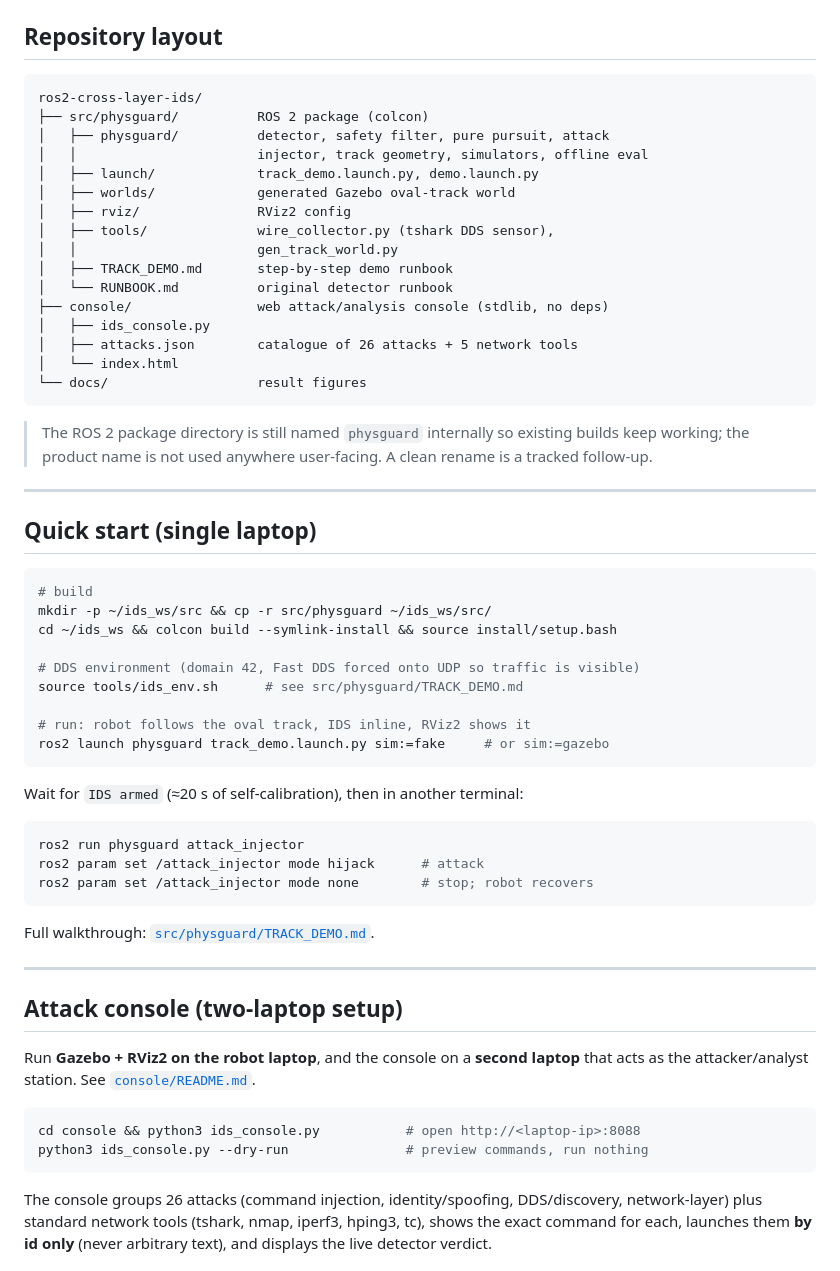
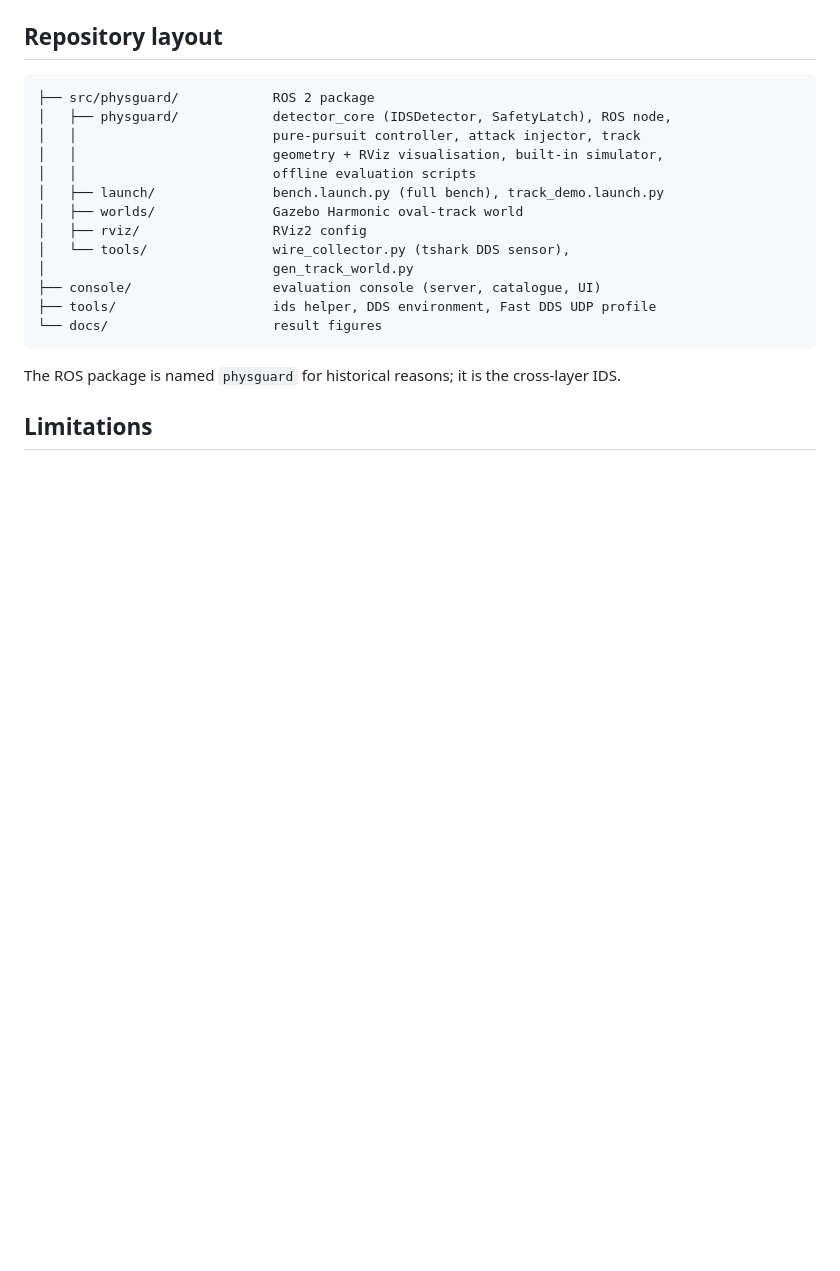
Before and after one commit to shyamrithin/Cross-Layer-Intrusion-Detection-for-ROS2-Robotic-Networks, a Markdown page: README.md, the part around one of its changes. Rendered like a GitHub page; blank space fills up the shorter version.

````diff
--- a/README.md
+++ b/README.md
@@ -39,69 +151,23 @@ attack data is required.
 ## Repository layout
 
 ```
-ros2-cross-layer-ids/
-├── src/physguard/          ROS 2 package (colcon)
-│   ├── physguard/          detector, safety filter, pure pursuit, attack
-│   │                       injector, track geometry, simulators, offline eval
-│   ├── launch/             track_demo.launch.py, demo.launch.py
-│   ├── worlds/             generated Gazebo oval-track world
-│   ├── rviz/               RViz2 config
-│   ├── tools/              wire_collector.py (tshark DDS sensor),
-│   │                       gen_track_world.py
-│   ├── TRACK_DEMO.md       step-by-step demo runbook
-│   └── RUNBOOK.md          original detector runbook
-├── console/                web attack/analysis console (stdlib, no deps)
-│   ├── ids_console.py
-│   ├── attacks.json        catalogue of 26 attacks + 5 network tools
-│   └── index.html
-└── docs/                   result figures
+├── src/physguard/            ROS 2 package
+│   ├── physguard/            detector_core (IDSDetector, SafetyLatch), ROS node,
+│   │                         pure-pursuit controller, attack injector, track
+│   │                         geometry + RViz visualisation, built-in simulator,
+│   │                         offline evaluation scripts
+│   ├── launch/               bench.launch.py (full bench), track_demo.launch.py
+│   ├── worlds/               Gazebo Harmonic oval-track world
+│   ├── rviz/                 RViz2 config
+│   └── tools/                wire_collector.py (tshark DDS sensor),
+│                             gen_track_world.py
+├── console/                  evaluation console (server, catalogue, UI)
+├── tools/                    ids helper, DDS environment, Fast DDS UDP profile
+└── docs/                     result figures
 ```
 
-> The ROS 2 package directory is still named `physguard` internally so existing
-> builds keep working; the product name is not used anywhere user-facing. A
-> clean rename is a tracked follow-up.
+The ROS package is named `physguard` for historical reasons; it is the
+cross-layer IDS.
 
----
+## Limitations
 
-## Quick start (single laptop)
-
-```bash
-# build
-mkdir -p ~/ids_ws/src && cp -r src/physguard ~/ids_ws/src/
-cd ~/ids_ws && colcon build --symlink-install && source install/setup.bash
-
-# DDS environment (domain 42, Fast DDS forced onto UDP so traffic is visible)
-source tools/ids_env.sh      # see src/physguard/TRACK_DEMO.md
-
-# run: robot follows the oval track, IDS inline, RViz2 shows it
-ros2 launch physguard track_demo.launch.py sim:=fake     # or sim:=gazebo
-```
-
-Wait for `IDS armed` (≈20 s of self-calibration), then in another terminal:
-
-```bash
-ros2 run physguard attack_injector
-ros2 param set /attack_injector mode hijack      # attack
-ros2 param set /attack_injector mode none        # stop; robot recovers
-```
-
-Full walkthrough: [`src/physguard/TRACK_DEMO.md`](src/physguard/TRACK_DEMO.md).
-
----
-
-## Attack console (two-laptop setup)
-
-Run **Gazebo + RViz2 on the robot laptop**, and the console on a **second
-laptop** that acts as the attacker/analyst station. See
-[`console/README.md`](console/README.md).
-
-```bash
-cd console && python3 ids_console.py           # open http://<laptop-ip>:8088
-python3 ids_console.py --dry-run               # preview commands, run nothing
-```
-
-The console groups 26 attacks (command injection, identity/spoofing,
-DDS/discovery, network-layer) plus standard network tools (tshark, nmap,
-iperf3, hping3, tc), shows the exact command for each, launches them **by id
-only** (never arbitrary text), and displays the live detector verdict.
-
````
Also changed, not shown: other parts of README.md (+152 -41 lines).
